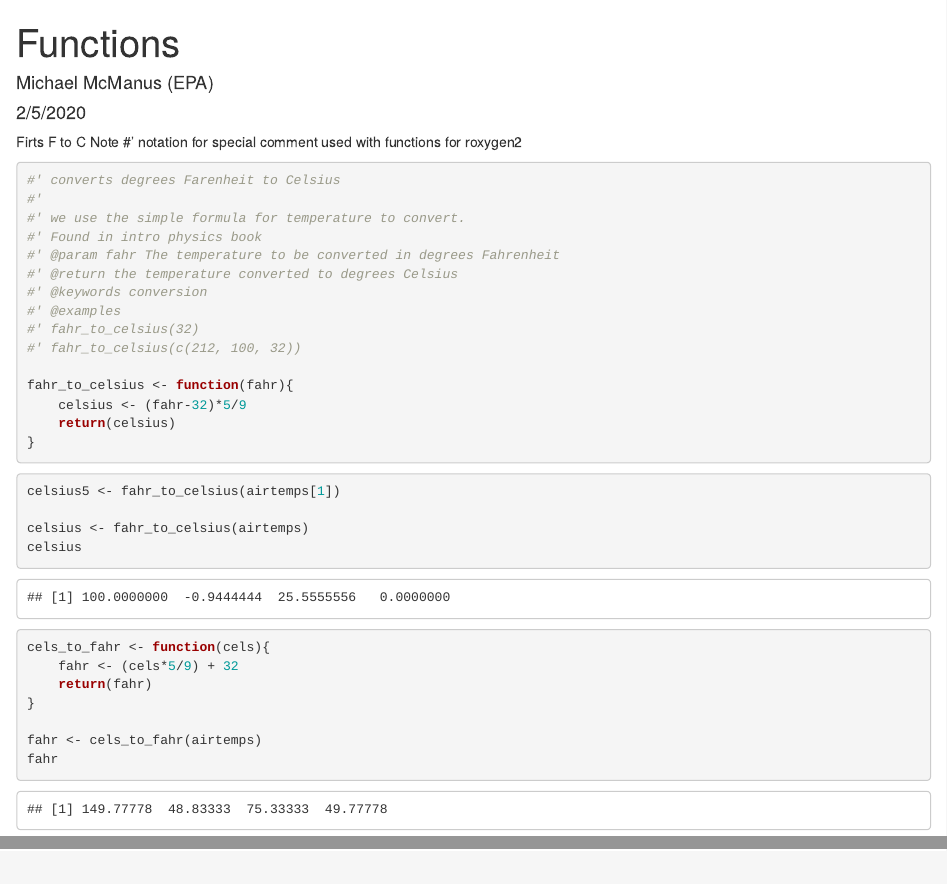
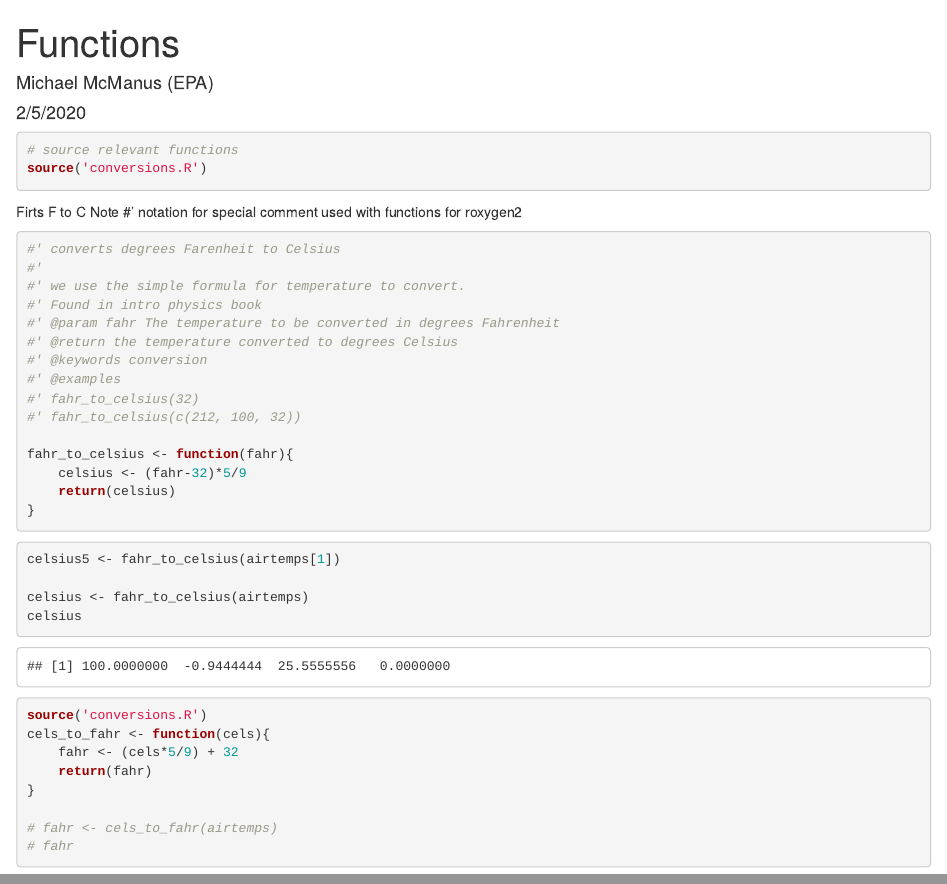
Before and after one commit to mgm-cincy/training_test, an R Markdown document (functions.Rmd): the page in a window 1100 px wide, from its top, and a second part further down, joined at a grey line. Rendered offline with R 4.5, knitr and Pandoc, with nearby package versions.

Commit message:
conversions and functions

````diff
--- /dev/null
+++ b/conversions.R
@@ -0,0 +1,20 @@
+#' converts degrees Farenheit to Celsius
+#'
+#' we use the simple formula for temperature to convert.
+#' Found in intro physics book
+#' @param fahr The temperature to be converted in degrees Fahrenheit
+#' @return the temperature converted to degrees Celsius
+#' @keywords conversion
+#' @examples
+#' fahr_to_celsius(32)
+#' fahr_to_celsius(c(212, 100, 32))
+
+fahr_to_celsius <- function(fahr){
+    celsius <- (fahr-32)*5/9
+    return(celsius)
+}
+
+cels_to_fahr <- function(cels){
+    fahr <- (cels*5/9) + 32
+    return(fahr)
+}
--- a/functions.Rmd
+++ b/functions.Rmd
@@ -17,6 +17,11 @@ celsius3 <- (airtemps[3]-32)*5/9
 
 ```
 
+
+```{r}
+# source relevant functions
+source('conversions.R')
+```
 Firts F to C
 Note #' notation for special comment used with functions for roxygen2
 ```{r}
@@ -46,11 +51,12 @@ celsius
 ```
 
 ```{r}
+source('conversions.R')
 cels_to_fahr <- function(cels){
     fahr <- (cels*5/9) + 32
     return(fahr)
 }
 
-fahr <- cels_to_fahr(airtemps)
-fahr
+# fahr <- cels_to_fahr(airtemps)
+# fahr
 ```
````
